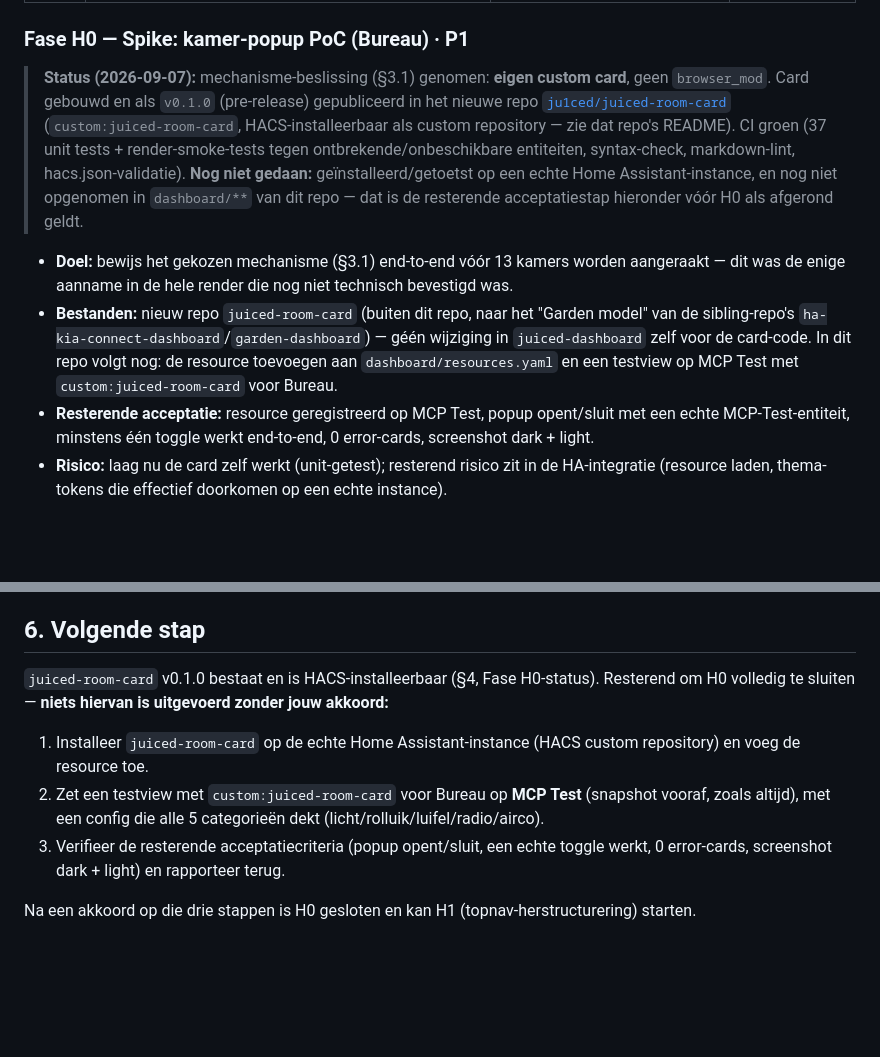
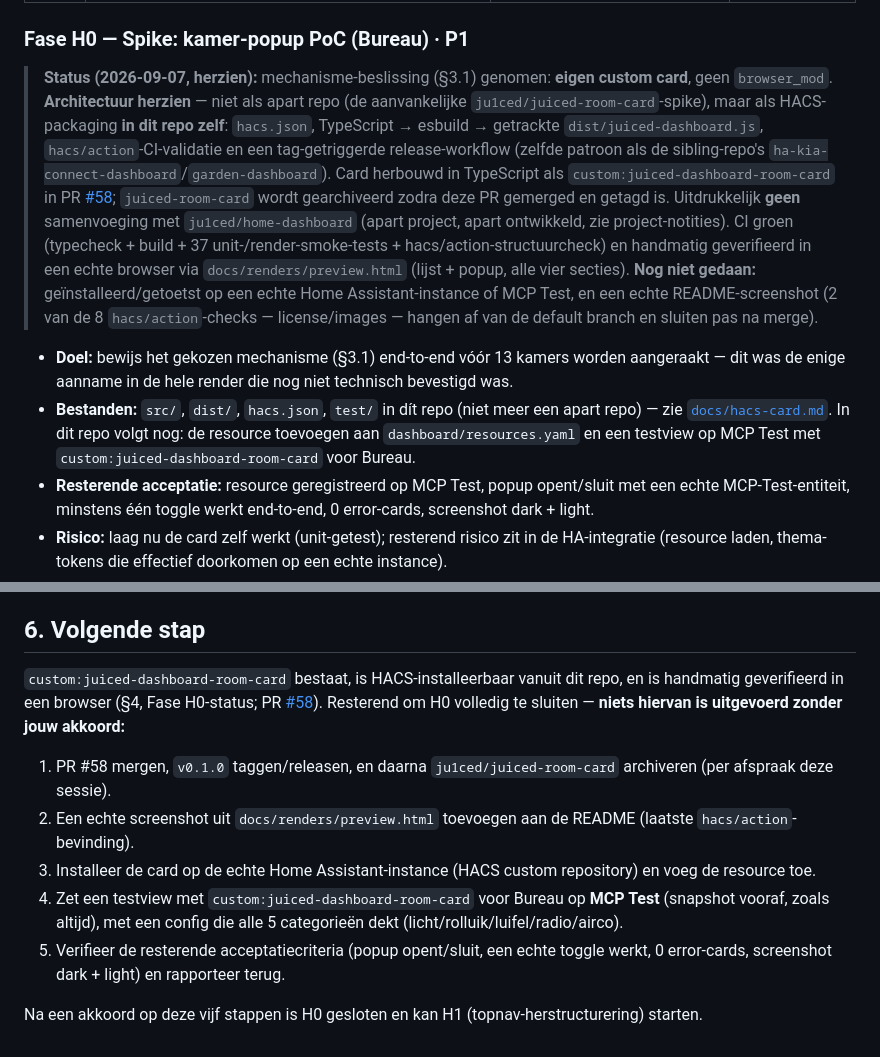
Before and after one commit to ju1ced/juiced-dashboard, a Markdown page: docs/horizon-redesign-roadmap.md, 2 parts joined by grey strips. Drawn GitHub-style; blank space fills up the shorter version.

Commit message:
docs(roadmap): sync H0 status — card lives in juiced-dashboard, not a separate repo
Records the architecture revision from this session: the room card ships as
this repo's own HACS packaging (PR #58) instead of the ju1ced/juiced-room-card
spike repo, and updates the remaining H0 steps (merge, tag, archive the old
repo, add a README screenshot, MCP Test validation).

Co-Authored-By: Claude Sonnet 5 <noreply@anthropic.com>

```diff
--- a/docs/horizon-redesign-roadmap.md
+++ b/docs/horizon-redesign-roadmap.md
@@ -108,21 +108,27 @@ read-only; alles wordt eerst bewezen op `mcp-test-dashboard`.
 
 ### Fase H0 — Spike: kamer-popup PoC (Bureau) · P1
 
-> **Status (2026-09-07):** mechanisme-beslissing (§3.1) genomen: **eigen custom card**, geen
-> `browser_mod`. Card gebouwd en als `v0.1.0` (pre-release) gepubliceerd in het nieuwe repo
-> [`ju1ced/juiced-room-card`](https://github.com/ju1ced/juiced-room-card)
-> (`custom:juiced-room-card`, HACS-installeerbaar als custom repository — zie dat repo's README).
-> CI groen (37 unit tests + render-smoke-tests tegen ontbrekende/onbeschikbare entiteiten,
-> syntax-check, markdown-lint, hacs.json-validatie). **Nog niet gedaan:** geïnstalleerd/getoetst op
-> een echte Home Assistant-instance, en nog niet opgenomen in `dashboard/**` van dit repo — dat is
-> de resterende acceptatiestap hieronder vóór H0 als afgerond geldt.
+> **Status (2026-09-07, herzien):** mechanisme-beslissing (§3.1) genomen: **eigen custom card**,
+> geen `browser_mod`. **Architectuur herzien** — niet als apart repo (de aanvankelijke
+> `ju1ced/juiced-room-card`-spike), maar als HACS-packaging **in dit repo zelf**: `hacs.json`,
+> TypeScript → esbuild → getrackte `dist/juiced-dashboard.js`, `hacs/action`-CI-validatie en een
+> tag-getriggerde release-workflow (zelfde patroon als de sibling-repo's
+> `ha-kia-connect-dashboard`/`garden-dashboard`). Card herbouwd in TypeScript als
+> `custom:juiced-dashboard-room-card` in PR [#58](https://github.com/ju1ced/juiced-dashboard/pull/58);
+> `juiced-room-card` wordt gearchiveerd zodra deze PR gemerged en getagd is. Uitdrukkelijk **geen**
+> samenvoeging met `ju1ced/home-dashboard` (apart project, apart ontwikkeld, zie project-notities).
+> CI groen (typecheck + build + 37 unit-/render-smoke-tests + hacs/action-structuurcheck) en
+> handmatig geverifieerd in een echte browser via `docs/renders/preview.html` (lijst + popup, alle
+> vier secties). **Nog niet gedaan:** geïnstalleerd/getoetst op een echte Home Assistant-instance
+> of MCP Test, en een echte README-screenshot (2 van de 8 `hacs/action`-checks — license/images —
+> hangen af van de default branch en sluiten pas na merge).
 
 - **Doel:** bewijs het gekozen mechanisme (§3.1) end-to-end vóór 13 kamers worden aangeraakt —
   dit was de enige aanname in de hele render die nog niet technisch bevestigd was.
-- **Bestanden:** nieuw repo `juiced-room-card` (buiten dit repo, naar het "Garden model" van de
-  sibling-repo's `ha-kia-connect-dashboard`/`garden-dashboard`) — géén wijziging in
-  `juiced-dashboard` zelf voor de card-code. In dit repo volgt nog: de resource toevoegen aan
-  `dashboard/resources.yaml` en een testview op MCP Test met `custom:juiced-room-card` voor Bureau.
+- **Bestanden:** `src/`, `dist/`, `hacs.json`, `test/` in dít repo (niet meer een apart repo) —
+  zie [`docs/hacs-card.md`](hacs-card.md). In dit repo volgt nog: de resource toevoegen aan
+  `dashboard/resources.yaml` en een testview op MCP Test met `custom:juiced-dashboard-room-card`
+  voor Bureau.
 - **Resterende acceptatie:** resource geregistreerd op MCP Test, popup opent/sluit met een echte
   MCP-Test-entiteit, minstens één toggle werkt end-to-end, 0 error-cards, screenshot dark + light.
 - **Risico:** laag nu de card zelf werkt (unit-getest); resterend risico zit in de HA-integratie
@@ -178,14 +184,20 @@ MCP-Test-validatielus, snapshot-vooraf, privacy-mapping-laag, CI-gates, `juiced-
 
 ## 6. Volgende stap
 
-`juiced-room-card` v0.1.0 bestaat en is HACS-installeerbaar (§4, Fase H0-status). Resterend om H0
-volledig te sluiten — **niets hiervan is uitgevoerd zonder jouw akkoord:**
+`custom:juiced-dashboard-room-card` bestaat, is HACS-installeerbaar vanuit dit repo, en is
+handmatig geverifieerd in een browser (§4, Fase H0-status; PR
+[#58](https://github.com/ju1ced/juiced-dashboard/pull/58)). Resterend om H0 volledig te sluiten —
+**niets hiervan is uitgevoerd zonder jouw akkoord:**
 
-1. Installeer `juiced-room-card` op de echte Home Assistant-instance (HACS custom repository) en
-   voeg de resource toe.
-2. Zet een testview met `custom:juiced-room-card` voor Bureau op **MCP Test** (snapshot vooraf,
-   zoals altijd), met een config die alle 5 categorieën dekt (licht/rolluik/luifel/radio/airco).
-3. Verifieer de resterende acceptatiecriteria (popup opent/sluit, een echte toggle werkt,
+1. PR #58 mergen, `v0.1.0` taggen/releasen, en daarna `ju1ced/juiced-room-card` archiveren
+   (per afspraak deze sessie).
+2. Een echte screenshot uit `docs/renders/preview.html` toevoegen aan de README (laatste
+   `hacs/action`-bevinding).
+3. Installeer de card op de echte Home Assistant-instance (HACS custom repository) en voeg de
+   resource toe.
+4. Zet een testview met `custom:juiced-dashboard-room-card` voor Bureau op **MCP Test** (snapshot
+   vooraf, zoals altijd), met een config die alle 5 categorieën dekt (licht/rolluik/luifel/radio/airco).
+5. Verifieer de resterende acceptatiecriteria (popup opent/sluit, een echte toggle werkt,
    0 error-cards, screenshot dark + light) en rapporteer terug.
 
-Na een akkoord op die drie stappen is H0 gesloten en kan H1 (topnav-herstructurering) starten.
+Na een akkoord op deze vijf stappen is H0 gesloten en kan H1 (topnav-herstructurering) starten.
```
